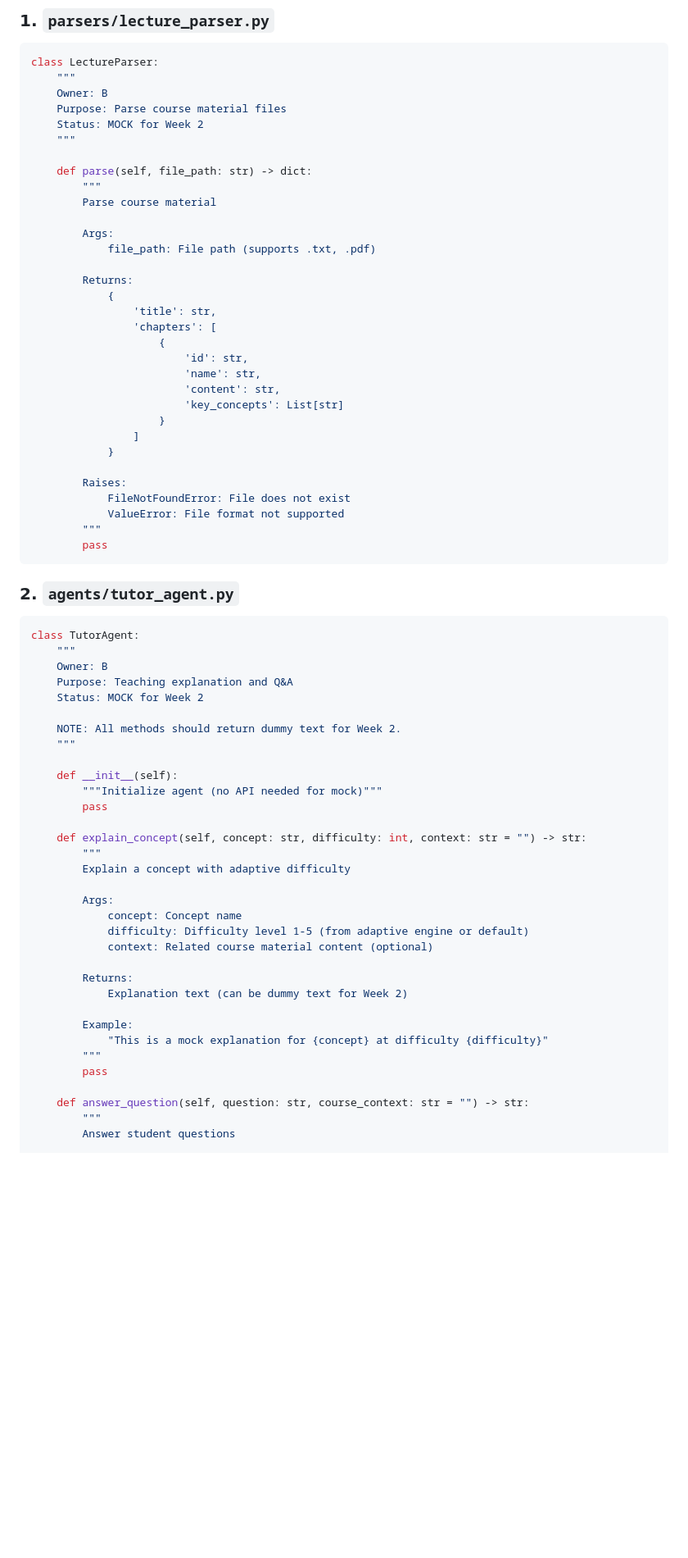
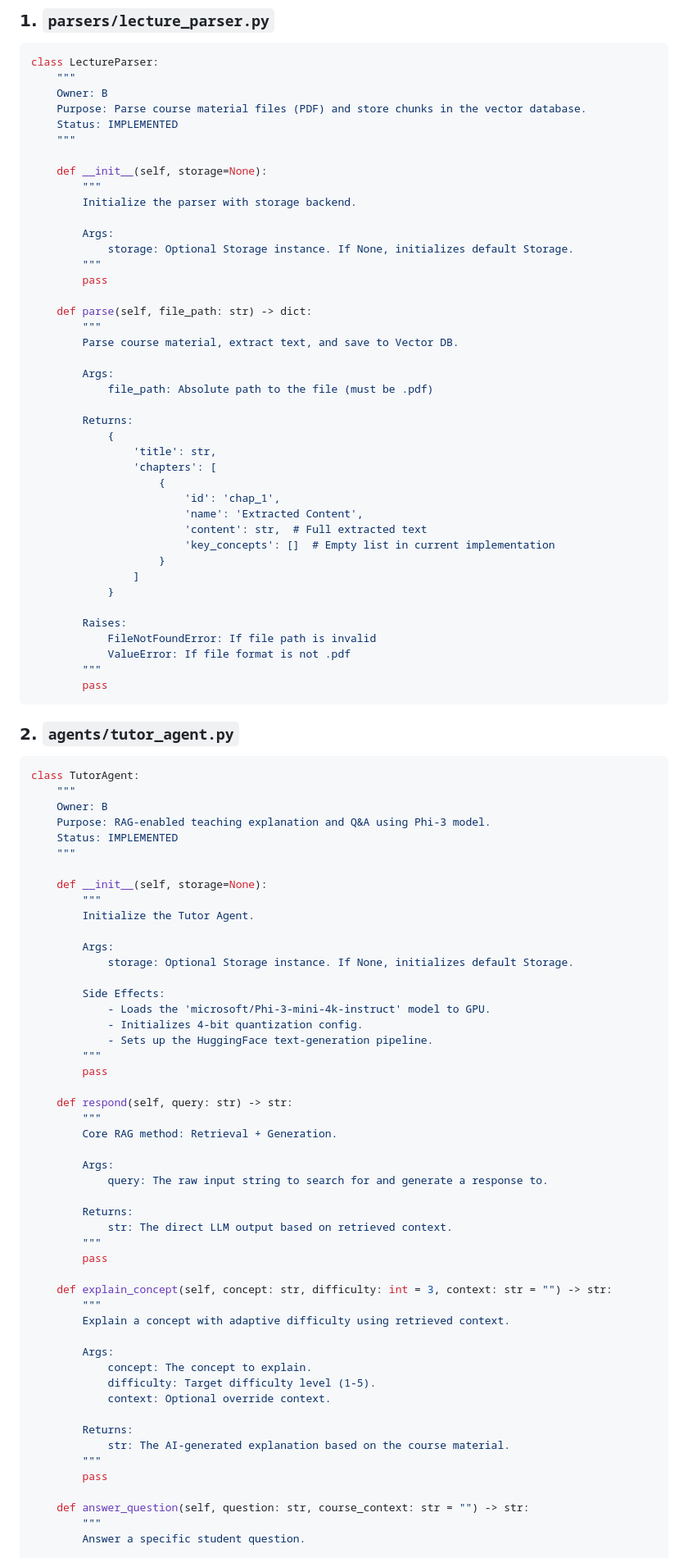
Before and after one commit to Leahhhc/AI-teaching-tutor, a Markdown page: INTERFACES.md, the part around one of its changes. Shown at 82% size. Drawn GitHub-style; blank space fills up the shorter version.

````diff
--- a/INTERFACES.md
+++ b/INTERFACES.md
@@ -36,33 +36,42 @@ class MasterySample:
 class LectureParser:
     """
     Owner: B
-    Purpose: Parse course material files
-    Status: MOCK for Week 2
+    Purpose: Parse course material files (PDF) and store chunks in the vector database.
+    Status: IMPLEMENTED
     """
+
+    def __init__(self, storage=None):
+        """
+        Initialize the parser with storage backend.
+
+        Args:
+            storage: Optional Storage instance. If None, initializes default Storage.
+        """
+        pass
 
     def parse(self, file_path: str) -> dict:
         """
-        Parse course material
+        Parse course material, extract text, and save to Vector DB.
 
         Args:
-            file_path: File path (supports .txt, .pdf)
+            file_path: Absolute path to the file (must be .pdf)
 
         Returns:
             {
                 'title': str,
                 'chapters': [
                     {
-                        'id': str,
-                        'name': str,
-                        'content': str,
-                        'key_concepts': List[str]
+                        'id': 'chap_1',
+                        'name': 'Extracted Content',
+                        'content': str,  # Full extracted text
+                        'key_concepts': []  # Empty list in current implementation
                     }
                 ]
             }
 
         Raises:
-            FileNotFoundError: File does not exist
-            ValueError: File format not supported
+            FileNotFoundError: If file path is invalid
+            ValueError: If file format is not .pdf
         """
         pass
 ```
@@ -73,35 +82,52 @@ class LectureParser:
 class TutorAgent:
     """
     Owner: B
-    Purpose: Teaching explanation and Q&A
-    Status: MOCK for Week 2
-
-    NOTE: All methods should return dummy text for Week 2.
+    Purpose: RAG-enabled teaching explanation and Q&A using Phi-3 model.
+    Status: IMPLEMENTED
     """
 
-    def __init__(self):
-        """Initialize agent (no API needed for mock)"""
+    def __init__(self, storage=None):
+        """
+        Initialize the Tutor Agent.
+
+        Args:
+            storage: Optional Storage instance. If None, initializes default Storage.
+
+        Side Effects:
+            - Loads the 'microsoft/Phi-3-mini-4k-instruct' model to GPU.
+            - Initializes 4-bit quantization config.
+            - Sets up the HuggingFace text-generation pipeline.
+        """
         pass
 
-    def explain_concept(self, concept: str, difficulty: int, context: str = "") -> str:
+    def respond(self, query: str) -> str:
         """
-        Explain a concept with adaptive difficulty
+        Core RAG method: Retrieval + Generation.
 
         Args:
-            concept: Concept name
-            difficulty: Difficulty level 1-5 (from adaptive engine or default)
-            context: Related course material content (optional)
+            query: The raw input string to search for and generate a response to.
 
         Returns:
-            Explanation text (can be dummy text for Week 2)
+            str: The direct LLM output based on retrieved context.
+        """
+        pass
 
-        Example:
-            "This is a mock explanation for {concept} at difficulty {difficulty}"
+    def explain_concept(self, concept: str, difficulty: int = 3, context: str = "") -> str:
+        """
+        Explain a concept with adaptive difficulty using retrieved context.
+
+        Args:
+            concept: The concept to explain.
+            difficulty: Target difficulty level (1-5).
+            context: Optional override context.
+
+        Returns:
+            str: The AI-generated explanation based on the course material.
         """
         pass
 
     def answer_question(self, question: str, course_context: str = "") -> str:
         """
-        Answer student questions
+        Answer a specific student question.
 
         Args:
````
Also changed, not shown: other parts of INTERFACES.md (+67 -51 lines).
